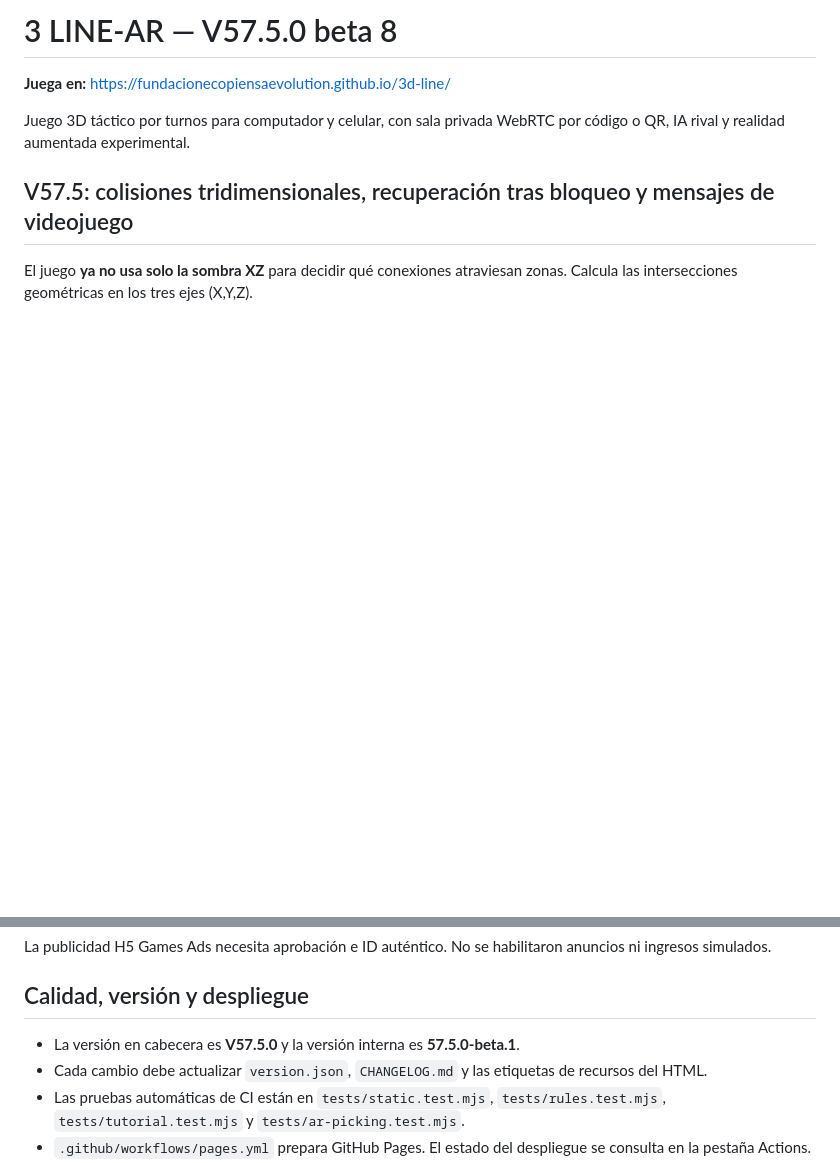
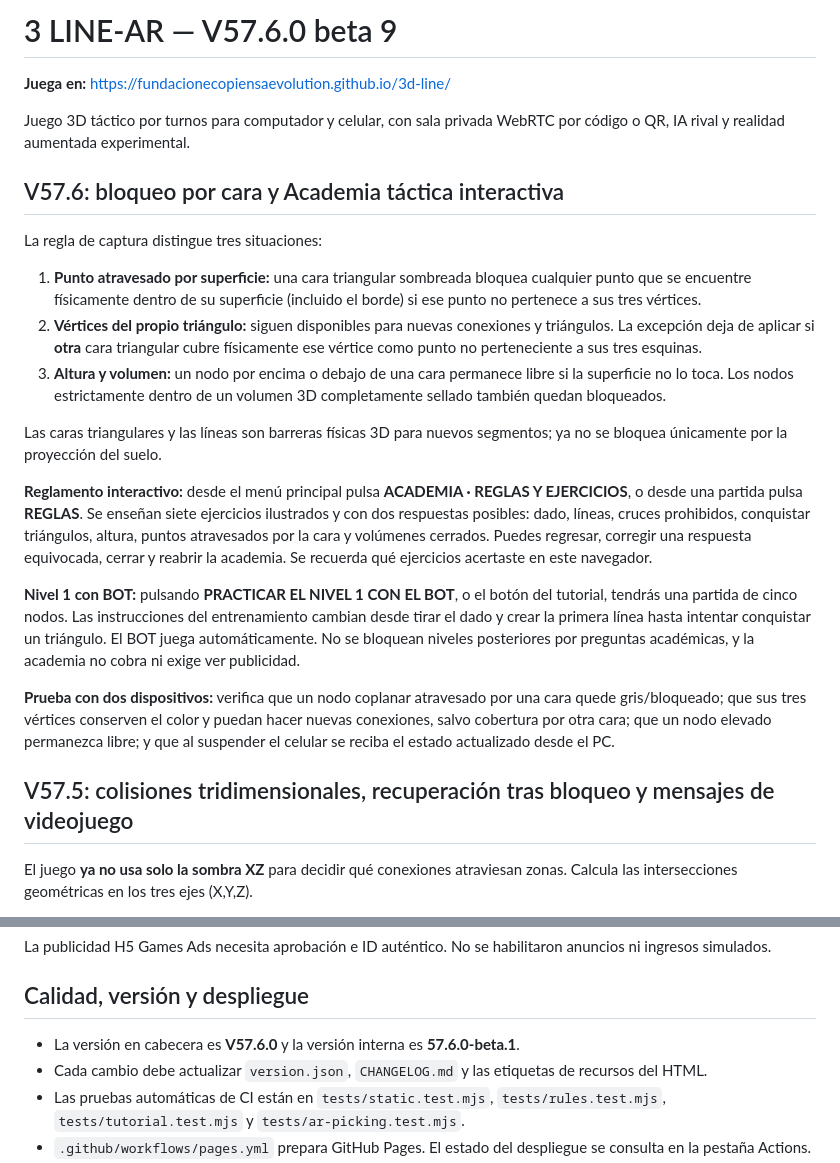
Before and after one commit to FUNDACIONECOPIENSAEVOLUTION/3d-line, a Markdown page: README.md, 2 parts joined by grey strips. GitHub-like rendering; blank space fills up the shorter version.

Commit message:
docs(v57.6): reglas 3D y manual interactivo de README.md

```diff
--- a/README.md
+++ b/README.md
@@ -1,8 +1,23 @@
-# 3 LINE-AR — V57.5.0 beta 8
+# 3 LINE-AR — V57.6.0 beta 9
 
 **Juega en:** https://fundacionecopiensaevolution.github.io/3d-line/
 
 Juego 3D táctico por turnos para computador y celular, con sala privada WebRTC por código o QR, IA rival y realidad aumentada experimental.
+
+## V57.6: bloqueo por cara y Academia táctica interactiva
+
+La regla de captura distingue tres situaciones:
+1. **Punto atravesado por superficie:** una cara triangular sombreada bloquea cualquier punto que se encuentre físicamente dentro de su superficie (incluido el borde) si ese punto no pertenece a sus tres vértices.
+2. **Vértices del propio triángulo:** siguen disponibles para nuevas conexiones y triángulos. La excepción deja de aplicar si **otra** cara triangular cubre físicamente ese vértice como punto no perteneciente a sus tres esquinas.
+3. **Altura y volumen:** un nodo por encima o debajo de una cara permanece libre si la superficie no lo toca. Los nodos estrictamente dentro de un volumen 3D completamente sellado también quedan bloqueados.
+
+Las caras triangulares y las líneas son barreras físicas 3D para nuevos segmentos; ya no se bloquea únicamente por la proyección del suelo.
+
+**Reglamento interactivo:** desde el menú principal pulsa **ACADEMIA · REGLAS Y EJERCICIOS**, o desde una partida pulsa **REGLAS**. Se enseñan siete ejercicios ilustrados y con dos respuestas posibles: dado, líneas, cruces prohibidos, conquistar triángulos, altura, puntos atravesados por la cara y volúmenes cerrados. Puedes regresar, corregir una respuesta equivocada, cerrar y reabrir la academia. Se recuerda qué ejercicios acertaste en este navegador.
+
+**Nivel 1 con BOT:** pulsando **PRACTICAR EL NIVEL 1 CON EL BOT**, o el botón del tutorial, tendrás una partida de cinco nodos. Las instrucciones del entrenamiento cambian desde tirar el dado y crear la primera línea hasta intentar conquistar un triángulo. El BOT juega automáticamente. No se bloquean niveles posteriores por preguntas académicas, y la academia no cobra ni exige ver publicidad.
+
+**Prueba con dos dispositivos:** verifica que un nodo coplanar atravesado por una cara quede gris/bloqueado; que sus tres vértices conserven el color y puedan hacer nuevas conexiones, salvo cobertura por otra cara; que un nodo elevado permanezca libre; y que al suspender el celular se reciba el estado actualizado desde el PC.
 
 ## V57.5: colisiones tridimensionales, recuperación tras bloqueo y mensajes de videojuego
 
@@ -99,7 +114,7 @@ La publicidad H5 Games Ads necesita aprobación e ID auténtico. No se habilitar
 
 ## Calidad, versión y despliegue
 
-- La versión en cabecera es **V57.5.0** y la versión interna es **57.5.0-beta.1**.
+- La versión en cabecera es **V57.6.0** y la versión interna es **57.6.0-beta.1**.
 - Cada cambio debe actualizar `version.json`, `CHANGELOG.md` y las etiquetas de recursos del HTML.
 - Las pruebas automáticas de CI están en `tests/static.test.mjs`, `tests/rules.test.mjs`, `tests/tutorial.test.mjs` y `tests/ar-picking.test.mjs`.
 - `.github/workflows/pages.yml` prepara GitHub Pages. El estado del despliegue se consulta en la pestaña Actions.
```
